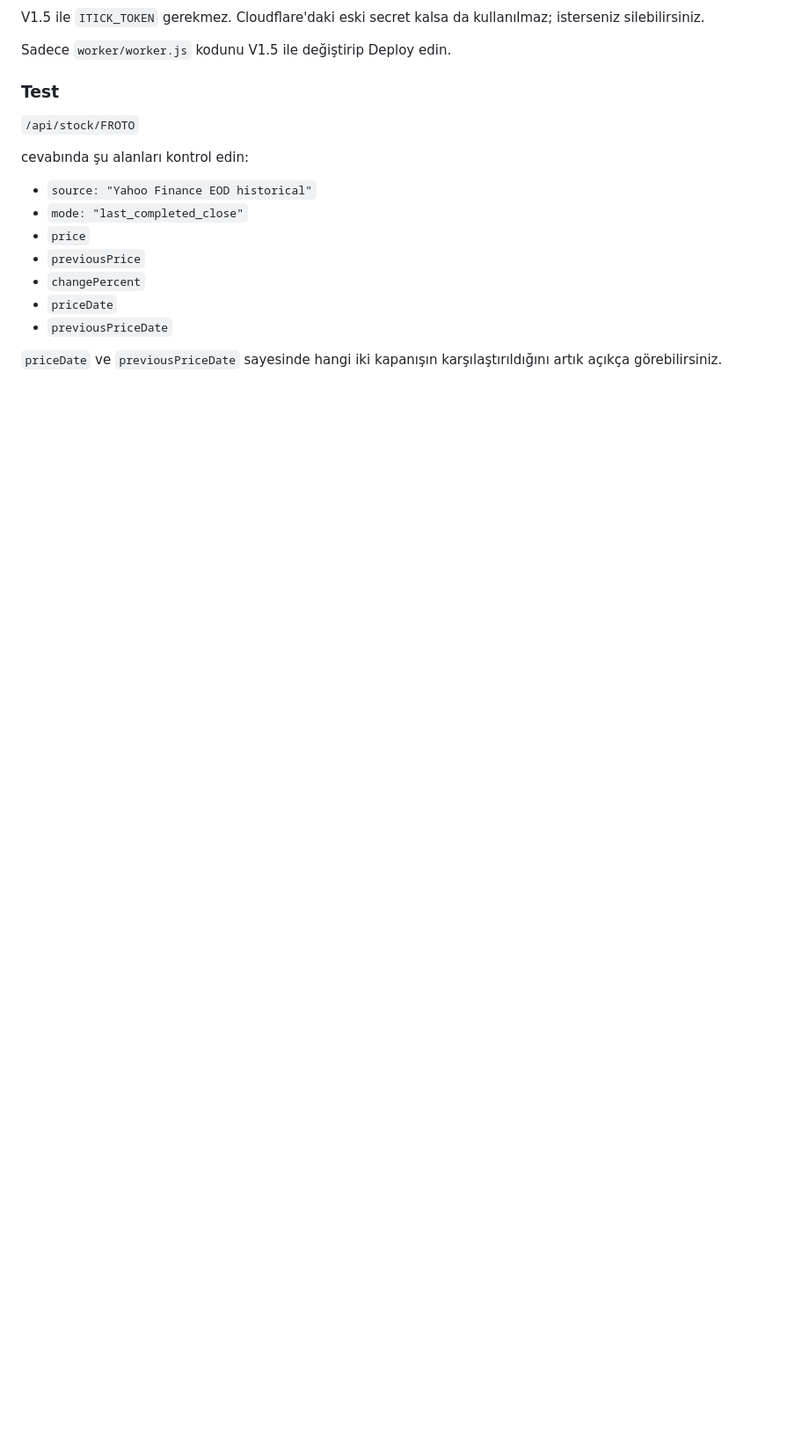
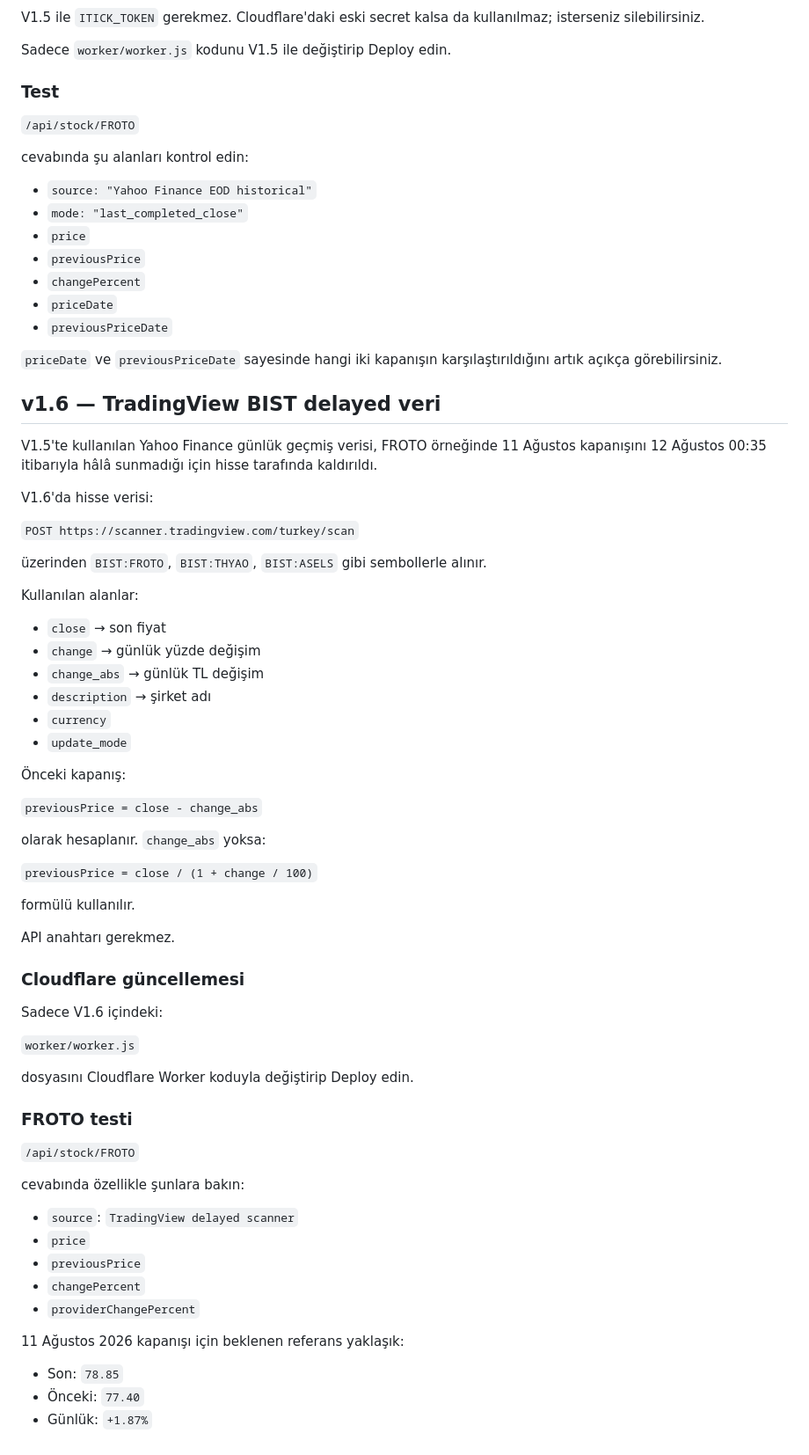
Before and after one commit to bowietr/portfoytakip, a Markdown page: README.md, the part around the change. Shown at 88% size. Rendered like a GitHub page; blank space fills up the shorter version.

```diff
--- a/README.md
+++ b/README.md
@@ -267,3 +267,62 @@ cevabında şu alanları kontrol edin:
 
 `priceDate` ve `previousPriceDate` sayesinde hangi iki kapanışın karşılaştırıldığını
 artık açıkça görebilirsiniz.
+
+
+## v1.6 — TradingView BIST delayed veri
+
+V1.5'te kullanılan Yahoo Finance günlük geçmiş verisi, FROTO örneğinde 11 Ağustos
+kapanışını 12 Ağustos 00:35 itibarıyla hâlâ sunmadığı için hisse tarafında kaldırıldı.
+
+V1.6'da hisse verisi:
+
+`POST https://scanner.tradingview.com/turkey/scan`
+
+üzerinden `BIST:FROTO`, `BIST:THYAO`, `BIST:ASELS` gibi sembollerle alınır.
+
+Kullanılan alanlar:
+
+- `close` → son fiyat
+- `change` → günlük yüzde değişim
+- `change_abs` → günlük TL değişim
+- `description` → şirket adı
+- `currency`
+- `update_mode`
+
+Önceki kapanış:
+
+`previousPrice = close - change_abs`
+
+olarak hesaplanır. `change_abs` yoksa:
+
+`previousPrice = close / (1 + change / 100)`
+
+formülü kullanılır.
+
+API anahtarı gerekmez.
+
+### Cloudflare güncellemesi
+
+Sadece V1.6 içindeki:
+
+`worker/worker.js`
+
+dosyasını Cloudflare Worker koduyla değiştirip Deploy edin.
+
+### FROTO testi
+
+`/api/stock/FROTO`
+
+cevabında özellikle şunlara bakın:
+
+- `source`: `TradingView delayed scanner`
+- `price`
+- `previousPrice`
+- `changePercent`
+- `providerChangePercent`
+
+11 Ağustos 2026 kapanışı için beklenen referans yaklaşık:
+
+- Son: `78.85`
+- Önceki: `77.40`
+- Günlük: `+1.87%`
```
